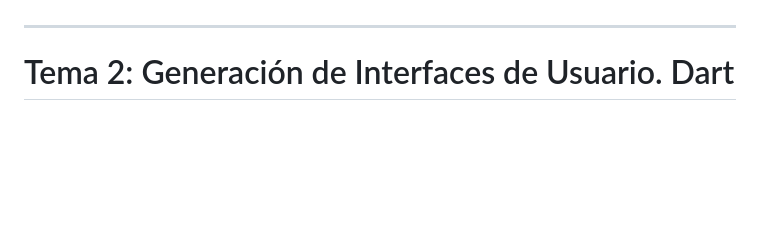
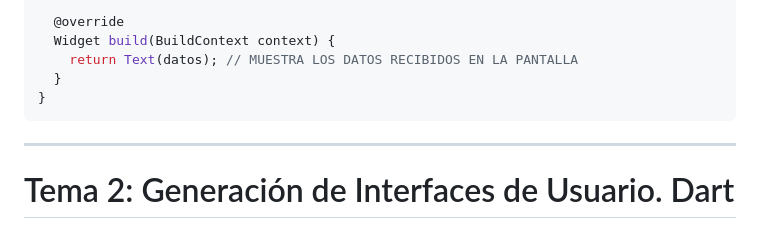
Before and after one commit to estelaV9/DesarrolloInterfaces, a Markdown page: Tema2_GeneracionInterfacesUsuario/ResumenTema2.md, the part around one of its changes. Drawn GitHub-style; blank space fills up the shorter version.

````diff
--- a/Tema2_GeneracionInterfacesUsuario/ResumenTema2.md
+++ b/Tema2_GeneracionInterfacesUsuario/ResumenTema2.md
@@ -93,5 +136,10 @@ Ejercicios
 
-
+  @override
+  Widget build(BuildContext context) {
+    return Text(datos); // MUESTRA LOS DATOS RECIBIDOS EN LA PANTALLA
+  }
+}
+```
 
 
 
````
Also changed, not shown: other parts of Tema2_GeneracionInterfacesUsuario/ResumenTema2.md (+44 -1 lines).
